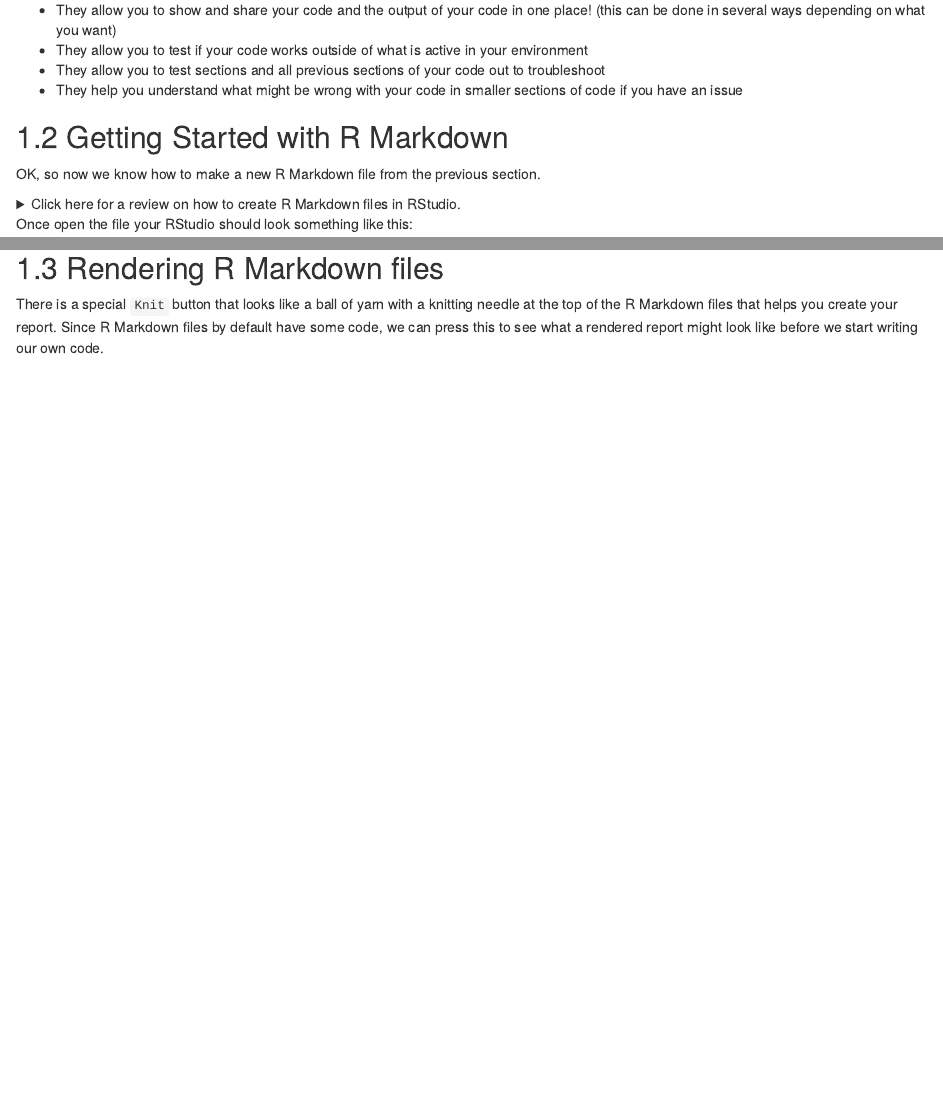
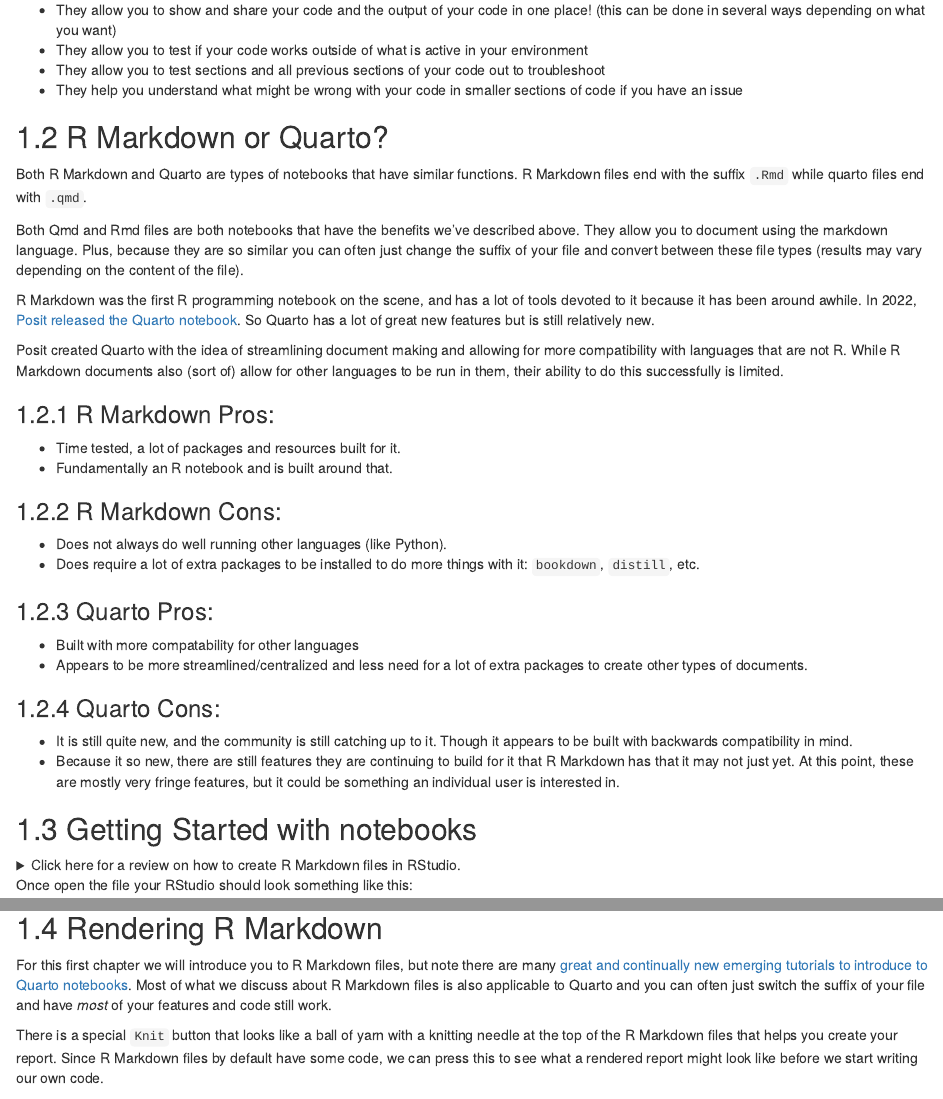
Before and after one commit to fhdsl/Tools_for_Reproducible_Workflows_in_R, an R Markdown document (06-rmarkdown.Rmd): the page in a window 1100 px wide, from 230 px down, and a second part further down, joined at a grey line. Rendered offline with R 4.5, knitr and Pandoc, with nearby package versions; drawn as R Markdown's standard HTML page in place of the format the file asks for; some code elsewhere in the file could not run offline.

Commit message:
R markdown description

````diff
--- a/06-rmarkdown.Rmd
+++ b/06-rmarkdown.Rmd
@@ -19,9 +19,33 @@ The following are reasons why R Markdown files help reproducibility:
 - They allow you to test sections and all previous sections of your code out to troubleshoot
 - They help you understand what might be wrong with your code in smaller sections of code if you have an issue
 
-## Getting Started with R Markdown
+## R Markdown or Quarto?
 
-OK, so now we know how to make a new R Markdown file from the previous section.
+Both R Markdown and Quarto are types of notebooks that have similar functions. R Markdown files end with the suffix `.Rmd` while quarto files end with `.qmd`.
+
+Both Qmd and Rmd files are both notebooks that have the benefits we've described above. They allow you to document using the markdown language. Plus, because they are so similar you can often just change the suffix of your file and convert between these file types (results may vary depending on the content of the file).
+
+R Markdown was the first R programming notebook on the scene, and has a lot of tools devoted to it because it has been around awhile. In 2022, [Posit released the Quarto notebook](https://posit.co/blog/announcing-quarto-a-new-scientific-and-technical-publishing-system/). So Quarto has a lot of great new features but is still relatively new.
+
+Posit created Quarto with the idea of streamlining document making and allowing for more compatibility with languages that are not R. While R Markdown documents also (sort of) allow for other languages to be run in them, their ability to do this successfully is limited.
+
+### R Markdown Pros:
+- Time tested, a lot of packages and resources built for it.
+- Fundamentally an R notebook and is built around that.
+
+### R Markdown Cons:
+- Does not always do well running other languages (like Python).
+- Does require a lot of extra packages to be installed to do more things with it: `bookdown`, `distill`, etc.
+
+### Quarto Pros:
+- Built with more compatability for other languages
+- Appears to be more streamlined/centralized and less need for a lot of extra packages to create other types of documents.
+
+### Quarto Cons:
+- It is still quite new, and the community is still catching up to it. Though it appears to be built with backwards compatibility in mind.
+- Because it so new, there are still features they are continuing to build for it that R Markdown has that it may not just yet. At this point, these are mostly very fringe features, but it could be something an individual user is interested in.
+
+## Getting Started with notebooks
 
 <details><summary> Click here for a review on how to create R Markdown files in RStudio. </summary>
 
@@ -69,7 +93,9 @@ Once open the file your RStudio should look something like this:
 ottrpal::include_slide("https://docs.google.com/presentation/d/1MNHf8JpolaEP_vQ_kB-1xRBF9wo3haCArRu117hBoHA/edit#slide=id.g229ab7a949e_0_0")
 ```
 
-## Rendering R Markdown files
+## Rendering R Markdown
+
+For this first chapter we will introduce you to R Markdown files, but note there are many [great and continually new emerging tutorials to introduce to Quarto notebooks](https://quarto.org/docs/guide/). Most of what we discuss about R Markdown files is also applicable to Quarto and you can often just switch the suffix of your file and have *most* of your features and code still work.
 
 There is a special `Knit` button that looks like a ball of yarn with a knitting needle at the top of the R Markdown files that helps you create your report. Since R Markdown files by default have some code, we can press this to see what a rendered report might look like before we start writing our own code.
 
````
